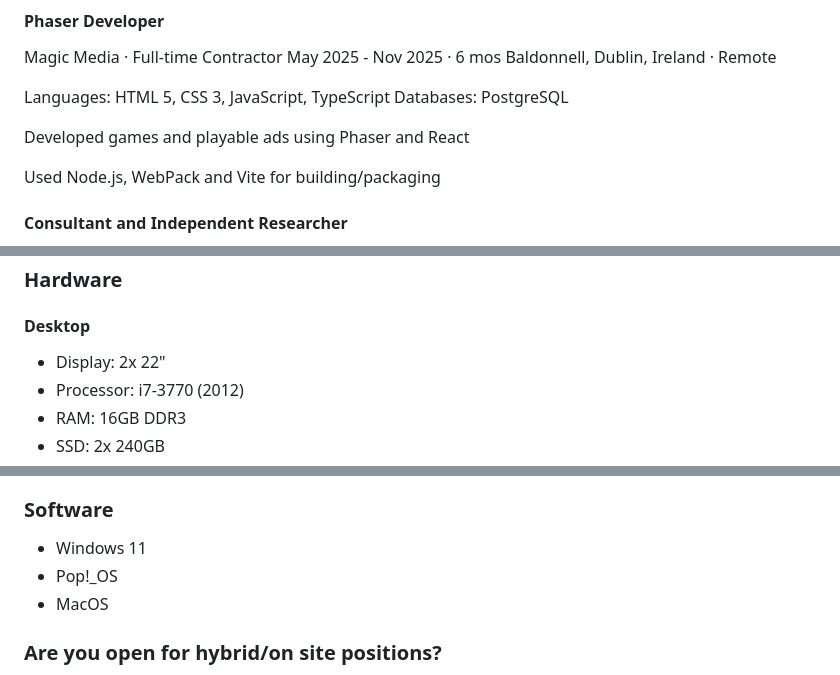
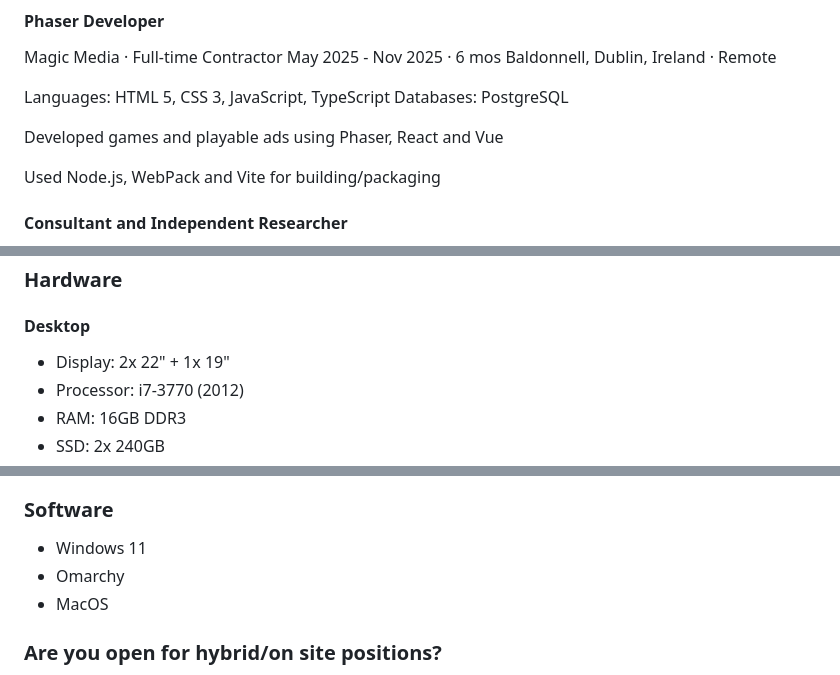
Before and after one commit to barongello/barongello.github.io, a Markdown page: cv/cv.md, 3 parts joined by grey strips. Drawn GitHub-style.

```diff
--- a/cv/cv.md
+++ b/cv/cv.md
@@ -81,7 +81,7 @@ Baldonnell, Dublin, Ireland · Remote
 Languages: HTML 5, CSS 3, JavaScript, TypeScript
 Databases: PostgreSQL
 
-Developed games and playable ads using Phaser and React
+Developed games and playable ads using Phaser, React and Vue
 
 Used Node.js, WebPack and Vite for building/packaging
 
@@ -469,7 +471,7 @@ Then he asked me to send it to him and he paid me. They improved their protectio
 
 #### Desktop
 
-- Display: 2x 22"
+- Display: 2x 22" + 1x 19"
 - Processor: i7-3770 (2012)
 - RAM: 16GB DDR3
 - SSD: 2x 240GB
@@ -485,7 +487,7 @@ Then he asked me to send it to him and he paid me. They improved their protectio
 ### Software
 
 - Windows 11
-- Pop!_OS
+- Omarchy
 - MacOS
 
 ### Are you open for hybrid/on site positions?
```
Also changed, not shown: other parts of cv/cv.md (+6 -4 lines).
